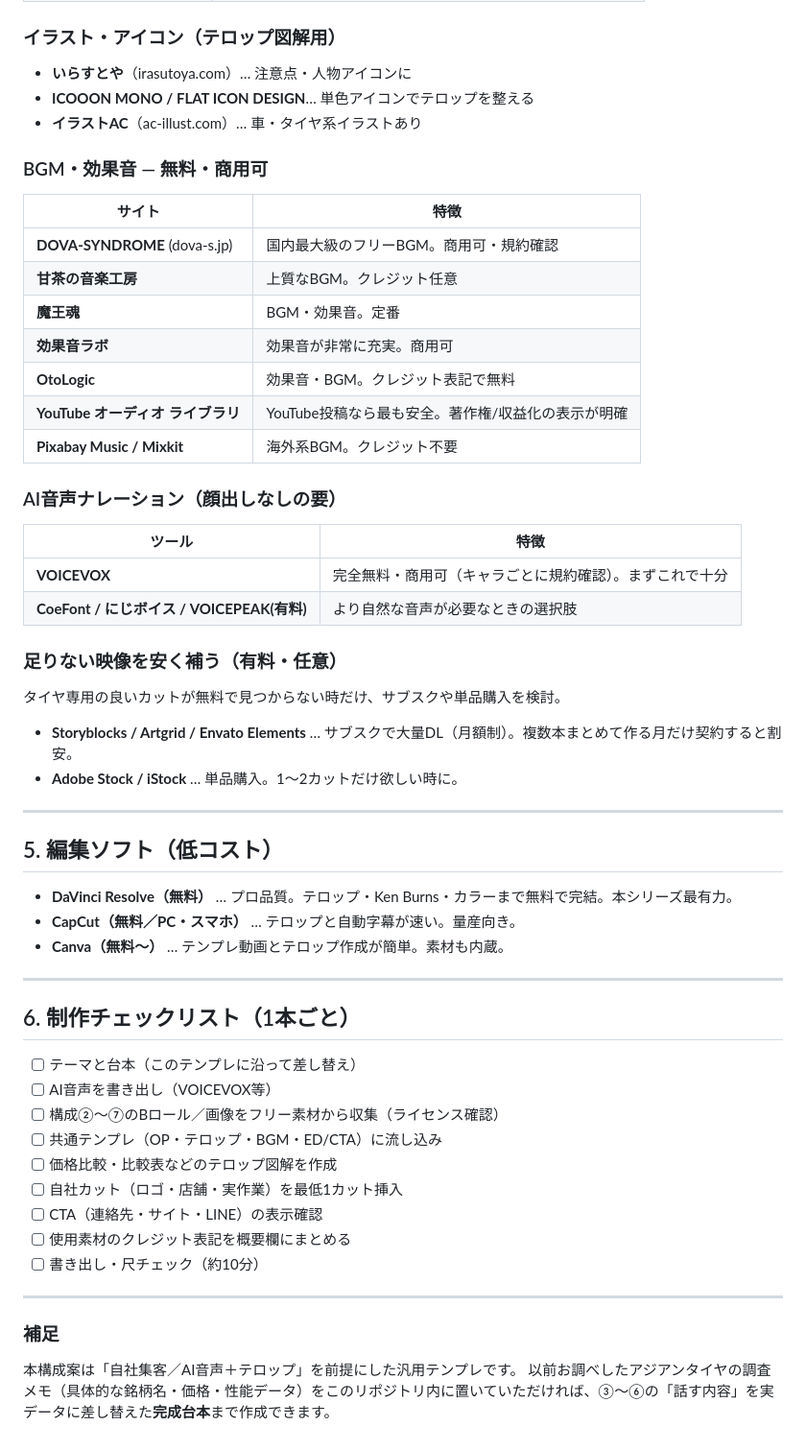
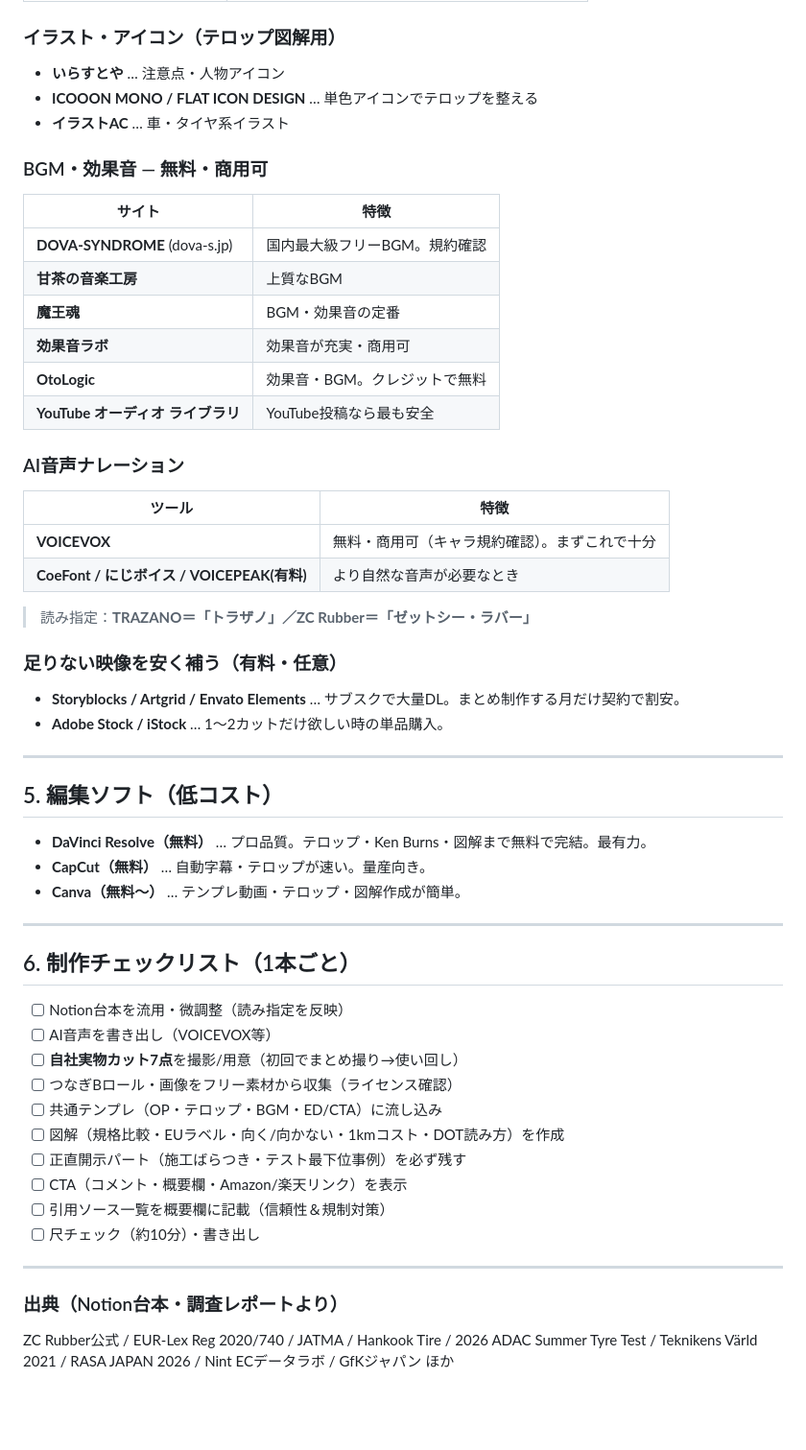
Before and after one commit to nakaechaaaang/kaitekisumai-site, a Markdown page: docs/asian-tire-video-plan.md, the part around one of its changes. Shown at 96% size. Rendered like a GitHub page; blank space fills up the shorter version.

Commit message:
構成案をNotion台本(TRAZANO)準拠の素材調達表に更新

```diff
--- a/docs/asian-tire-video-plan.md
+++ b/docs/asian-tire-video-plan.md
@@ -114,53 +163,52 @@
 
 ### イラスト・アイコン（テロップ図解用）
-- **いらすとや**（irasutoya.com）… 注意点・人物アイコンに
-- **ICOOON MONO / FLAT ICON DESIGN**… 単色アイコンでテロップを整える
-- **イラストAC**（ac-illust.com）… 車・タイヤ系イラストあり
+- **いらすとや** … 注意点・人物アイコン
+- **ICOOON MONO / FLAT ICON DESIGN** … 単色アイコンでテロップを整える
+- **イラストAC** … 車・タイヤ系イラスト
 
 ### BGM・効果音 — 無料・商用可
 | サイト | 特徴 |
 |---|---|
-| **DOVA-SYNDROME** (dova-s.jp) | 国内最大級のフリーBGM。商用可・規約確認 |
-| **甘茶の音楽工房** | 上質なBGM。クレジット任意 |
-| **魔王魂** | BGM・効果音。定番 |
-| **効果音ラボ** | 効果音が非常に充実。商用可 |
-| **OtoLogic** | 効果音・BGM。クレジット表記で無料 |
-| **YouTube オーディオ ライブラリ** | YouTube投稿なら最も安全。著作権/収益化の表示が明確 |
-| **Pixabay Music / Mixkit** | 海外系BGM。クレジット不要 |
+| **DOVA-SYNDROME** (dova-s.jp) | 国内最大級フリーBGM。規約確認 |
+| **甘茶の音楽工房** | 上質なBGM |
+| **魔王魂** | BGM・効果音の定番 |
+| **効果音ラボ** | 効果音が充実・商用可 |
+| **OtoLogic** | 効果音・BGM。クレジットで無料 |
+| **YouTube オーディオ ライブラリ** | YouTube投稿なら最も安全 |
 
-### AI音声ナレーション（顔出しなしの要）
+### AI音声ナレーション
 | ツール | 特徴 |
 |---|---|
-| **VOICEVOX** | 完全無料・商用可（キャラごとに規約確認）。まずこれで十分 |
-| **CoeFont / にじボイス / VOICEPEAK(有料)** | より自然な音声が必要なときの選択肢 |
+| **VOICEVOX** | 無料・商用可（キャラ規約確認）。まずこれで十分 |
+| **CoeFont / にじボイス / VOICEPEAK(有料)** | より自然な音声が必要なとき |
+> 読み指定：**TRAZANO＝「トラザノ」／ZC Rubber＝「ゼットシー・ラバー」**
 
 ### 足りない映像を安く補う（有料・任意）
-タイヤ専用の良いカットが無料で見つからない時だけ、サブスクや単品購入を検討。
-- **Storyblocks / Artgrid / Envato Elements** … サブスクで大量DL（月額制）。複数本まとめて作る月だけ契約すると割安。
-- **Adobe Stock / iStock** … 単品購入。1〜2カットだけ欲しい時に。
+- **Storyblocks / Artgrid / Envato Elements** … サブスクで大量DL。まとめ制作する月だけ契約で割安。
+- **Adobe Stock / iStock** … 1〜2カットだけ欲しい時の単品購入。
 
 ---
 
 ## 5. 編集ソフト（低コスト）
-- **DaVinci Resolve（無料）** … プロ品質。テロップ・Ken Burns・カラーまで無料で完結。本シリーズ最有力。
-- **CapCut（無料／PC・スマホ）** … テロップと自動字幕が速い。量産向き。
-- **Canva（無料〜）** … テンプレ動画とテロップ作成が簡単。素材も内蔵。
+- **DaVinci Resolve（無料）** … プロ品質。テロップ・Ken Burns・図解まで無料で完結。最有力。
+- **CapCut（無料）** … 自動字幕・テロップが速い。量産向き。
+- **Canva（無料〜）** … テンプレ動画・テロップ・図解作成が簡単。
 
 ---
 
 ## 6. 制作チェックリスト（1本ごと）
-- [ ] テーマと台本（このテンプレに沿って差し替え）
+- [ ] Notion台本を流用・微調整（読み指定を反映）
 - [ ] AI音声を書き出し（VOICEVOX等）
-- [ ] 構成②〜⑦のBロール／画像をフリー素材から収集（ライセンス確認）
+- [ ] **自社実物カット7点**を撮影/用意（初回でまとめ撮り→使い回し）
+- [ ] つなぎBロール・画像をフリー素材から収集（ライセンス確認）
 - [ ] 共通テンプレ（OP・テロップ・BGM・ED/CTA）に流し込み
-- [ ] 価格比較・比較表などのテロップ図解を作成
-- [ ] 自社カット（ロゴ・店舗・実作業）を最低1カット挿入
-- [ ] CTA（連絡先・サイト・LINE）の表示確認
-- [ ] 使用素材のクレジット表記を概要欄にまとめる
-- [ ] 書き出し・尺チェック（約10分）
+- [ ] 図解（規格比較・EUラベル・向く/向かない・1kmコスト・DOT読み方）を作成
+- [ ] 正直開示パート（施工ばらつき・テスト最下位事例）を必ず残す
+- [ ] CTA（コメント・概要欄・Amazon/楽天リンク）を表示
+- [ ] 引用ソース一覧を概要欄に記載（信頼性＆規制対策）
+- [ ] 尺チェック（約10分）・書き出し
 
 ---
 
-### 補足
-本構成案は「自社集客／AI音声＋テロップ」を前提にした汎用テンプレです。
-以前お調べしたアジアンタイヤの調査メモ（具体的な銘柄名・価格・性能データ）をこのリポジトリ内に置いていただければ、③〜⑥の「話す内容」を実データに差し替えた**完成台本**まで作成できます。
+### 出典（Notion台本・調査レポートより）
+ZC Rubber公式 / EUR-Lex Reg 2020/740 / JATMA / Hankook Tire / 2026 ADAC Summer Tyre Test / Teknikens Värld 2021 / RASA JAPAN 2026 / Nint ECデータラボ / GfKジャパン ほか
```
Also changed, not shown: other parts of docs/asian-tire-video-plan.md (+131 -82 lines).
